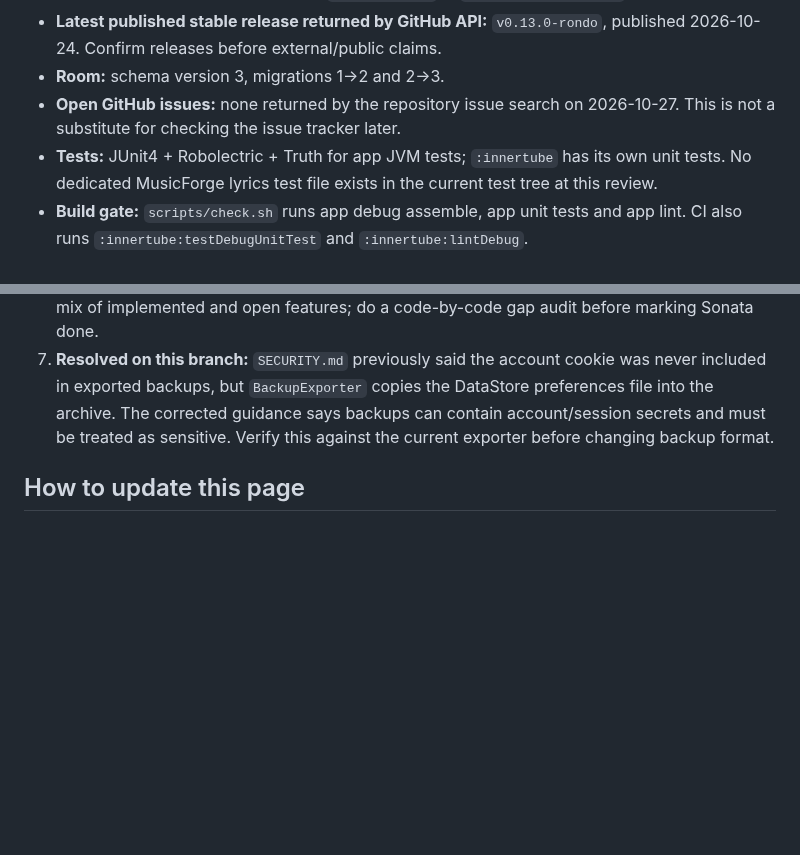
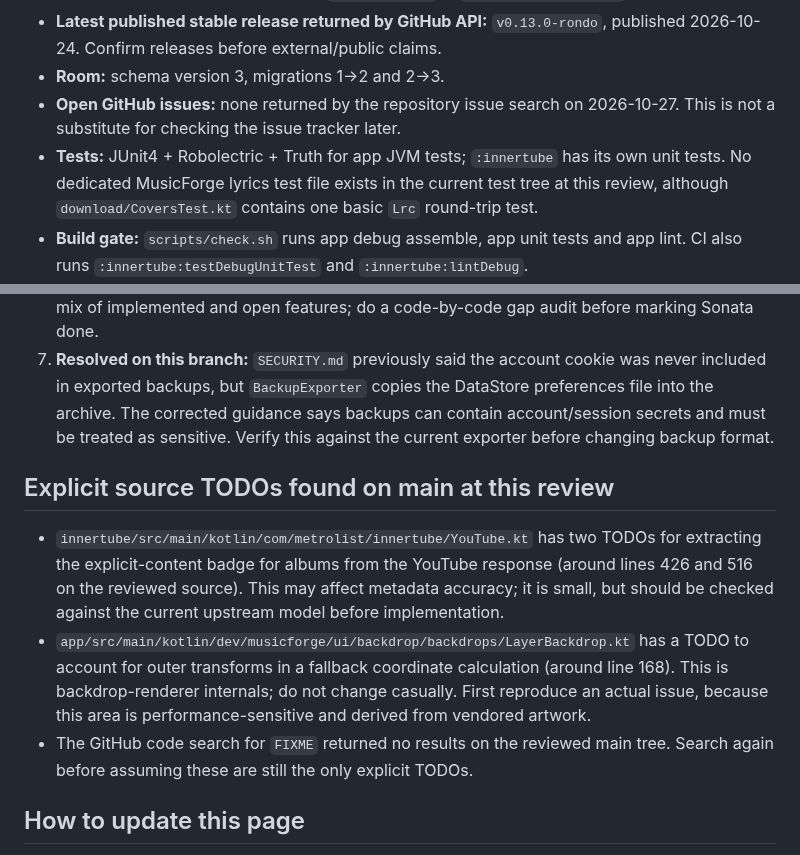
Before and after one commit to apathane/MusicForge, a Markdown page: vault/STATE.md, 2 parts joined by grey strips. GitHub-like rendering; blank space fills up the shorter version.

Commit message:
docs: record explicit source TODOs and existing LRC coverage
Co-Authored-By: Claude Opus 5.5 <noreply@anthropic.com>

```diff
--- a/vault/STATE.md
+++ b/vault/STATE.md
@@ -26,7 +26,7 @@ The user explicitly designated MusicForge as their first-priority ongoing projec
 - **Latest published stable release returned by GitHub API:** `v0.13.0-rondo`, published 2026-10-24. Confirm releases before external/public claims.
 - **Room:** schema version 3, migrations 1→2 and 2→3.
 - **Open GitHub issues:** none returned by the repository issue search on 2026-10-27. This is not a substitute for checking the issue tracker later.
-- **Tests:** JUnit4 + Robolectric + Truth for app JVM tests; `:innertube` has its own unit tests. No dedicated MusicForge lyrics test file exists in the current test tree at this review.
+- **Tests:** JUnit4 + Robolectric + Truth for app JVM tests; `:innertube` has its own unit tests. No dedicated MusicForge lyrics test file exists in the current test tree at this review, although `download/CoversTest.kt` contains one basic `Lrc` round-trip test.
 - **Build gate:** `scripts/check.sh` runs app debug assemble, app unit tests and app lint. CI also runs `:innertube:testDebugUnitTest` and `:innertube:lintDebug`.
 - **No implementation build/test was run for the vault-doc changes.** These are documentation-only commits, and source behavior has been inspected statically.
 
@@ -79,6 +79,12 @@ The Quest Board is the actionable checklist; this page is the status snapshot. U
 6. Current Sonata UI status is not a checklist yet. The roadmap, commits and source indicate a mix of implemented and open features; do a code-by-code gap audit before marking Sonata done.
 7. **Resolved on this branch:** `SECURITY.md` previously said the account cookie was never included in exported backups, but `BackupExporter` copies the DataStore preferences file into the archive. The corrected guidance says backups can contain account/session secrets and must be treated as sensitive. Verify this against the current exporter before changing backup format.
 
+## Explicit source TODOs found on main at this review
+
+- `innertube/src/main/kotlin/com/metrolist/innertube/YouTube.kt` has two TODOs for extracting the explicit-content badge for albums from the YouTube response (around lines 426 and 516 on the reviewed source). This may affect metadata accuracy; it is small, but should be checked against the current upstream model before implementation.
+- `app/src/main/kotlin/dev/musicforge/ui/backdrop/backdrops/LayerBackdrop.kt` has a TODO to account for outer transforms in a fallback coordinate calculation (around line 168). This is backdrop-renderer internals; do not change casually. First reproduce an actual issue, because this area is performance-sensitive and derived from vendored artwork.
+- The GitHub code search for `FIXME` returned no results on the reviewed main tree. Search again before assuming these are still the only explicit TODOs.
+
 ## How to update this page
 
 Use exact commit/ref and date, mention whether a claim came from code, docs or a device measurement, and never mark runtime behavior “verified” from source inspection alone.
```
